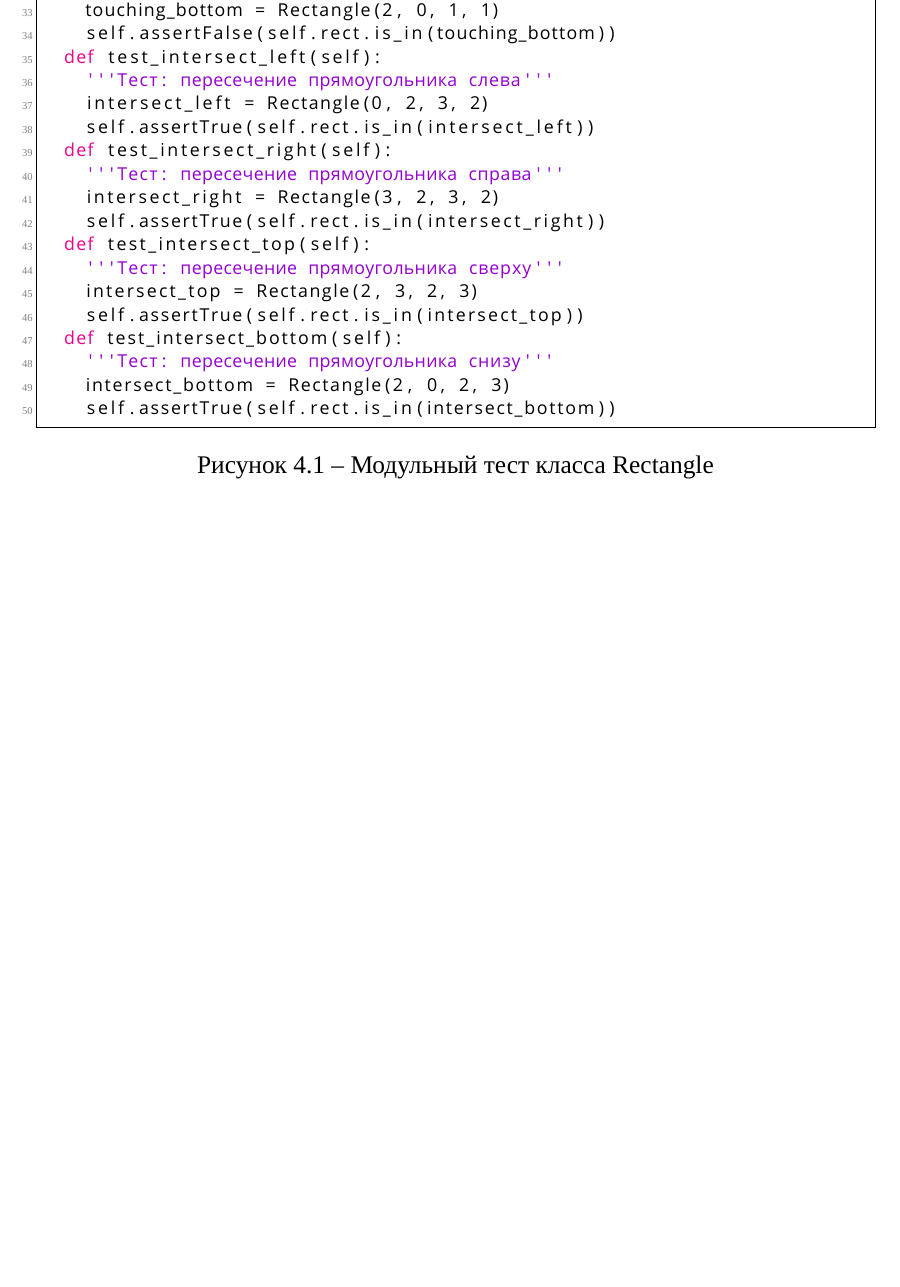
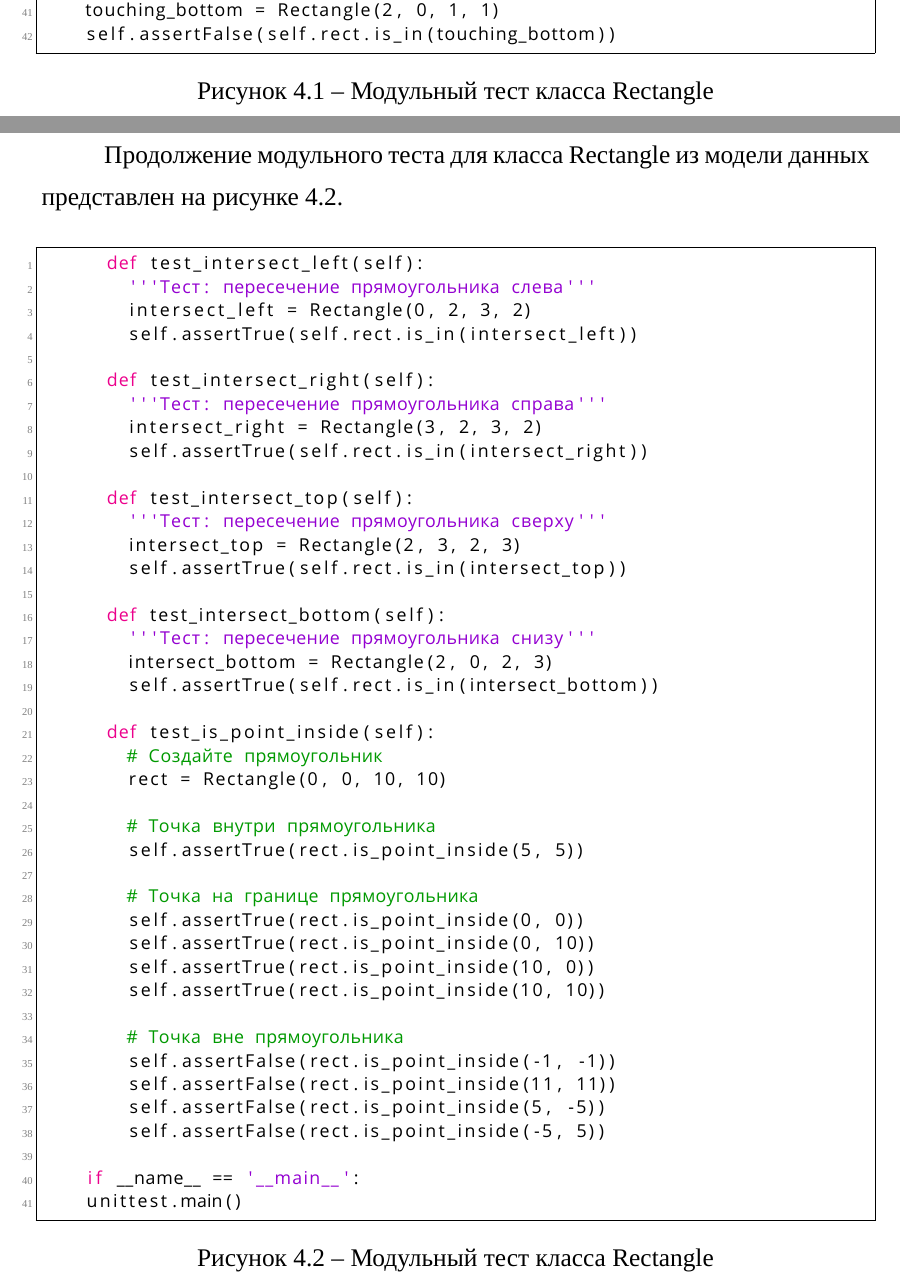
Before and after one commit to klim-shevchenko/latex, a LaTeX document (latex/main.tex, which reads latex/РабочийПроект.tex): part of page 63 of 81 before the commit and two parts of pages 61 and 62 of 80 after it, the two joined at a grey line, cut so that both start at the same text, the shorter picture padded with empty space. Compiled offline with XeLaTeX; a missing font is replaced by an installed copy or a similar font.

Commit message:
изменения в изображении модульного теста

```diff
--- a/latex/РабочийПроект.tex
+++ b/latex/РабочийПроект.tex
@@ -423,57 +423,99 @@
 \begin{lstlisting}[language=Python]
 import unittest
 from rpg.rectangle import Rectangle
+
 class TestRectangle(unittest.TestCase):
 	def setUp(self):
 		# Прямоугольник для использования в тестах
 		self.rect = Rectangle(1, 1, 4, 4)
+
 	def test_inside(self):
 		'''Тест: прямоугольник внутри другого'''
 		rect_outside = Rectangle(0, 0, 6, 6)
 		self.assertTrue(self.rect.is_in(rect_outside))
+
 	def test_outside(self):
 		'''Тест: прямоугольник снаружи другого'''
 		rect_inside = Rectangle(2, 2, 2, 2)
 		self.assertFalse(self.rect.is_in(rect_inside))
+
 	def test_apartside(self):
 		'''Тест: прямоугольник отдельно от другого'''
 		rect_apart = Rectangle(6, 6, 2, 2)
 		self.assertFalse(self.rect.is_in(rect_apart))
+
 	def test_touching_left(self):
 		'''Тест: прямоугольник касается слева'''
 		touching_left = Rectangle(0, 2, 1, 1)
 		self.assertFalse(self.rect.is_in(touching_left))
+
 	def test_touching_right(self):
 		'''Тест: прямоугольник касается справа'''
 		touching_right = Rectangle(5, 2, 1, 1)
 		self.assertFalse(self.rect.is_in(touching_right))
+
 	def test_touching_top(self):
 		'''Тест: прямоугольник касается сверху'''
 		touching_top = Rectangle(2, 5, 1, 1)
 		self.assertFalse(self.rect.is_in(touching_top))
+
 	def test_touching_bottom(self):
 		'''Тест: прямоугольник касается снизу'''
 		touching_bottom = Rectangle(2, 0, 1, 1)
 		self.assertFalse(self.rect.is_in(touching_bottom))
+
+
+\end{lstlisting}
+\caption{Модульный тест класса Rectangle}
+\label{unitRec:image}
+\end{figure}
+Продолжение модульного теста для класса Rectangle из модели данных представлен на рисунке \ref{unitRec2:image}.
+\begin{figure}[H]
+	\begin{lstlisting}[language=Python]
 			def test_intersect_left(self):
 				'''Тест: пересечение прямоугольника слева'''
 				intersect_left = Rectangle(0, 2, 3, 2)
 				self.assertTrue(self.rect.is_in(intersect_left))
+
 			def test_intersect_right(self):
 				'''Тест: пересечение прямоугольника справа'''
 				intersect_right = Rectangle(3, 2, 3, 2)
 				self.assertTrue(self.rect.is_in(intersect_right))
+
 			def test_intersect_top(self):
 				'''Тест: пересечение прямоугольника сверху'''
 				intersect_top = Rectangle(2, 3, 2, 3)
 				self.assertTrue(self.rect.is_in(intersect_top))
+
 			def test_intersect_bottom(self):
 				'''Тест: пересечение прямоугольника снизу'''
 				intersect_bottom = Rectangle(2, 0, 2, 3)
 				self.assertTrue(self.rect.is_in(intersect_bottom))
+
+			def test_is_point_inside(self):
+				# Создайте прямоугольник
+				rect = Rectangle(0, 0, 10, 10)
+
+				# Точка внутри прямоугольника
+				self.assertTrue(rect.is_point_inside(5, 5))
+
+				# Точка на границе прямоугольника
+				self.assertTrue(rect.is_point_inside(0, 0))
+				self.assertTrue(rect.is_point_inside(0, 10))
+				self.assertTrue(rect.is_point_inside(10, 0))
+				self.assertTrue(rect.is_point_inside(10, 10))
+
+				# Точка вне прямоугольника
+				self.assertFalse(rect.is_point_inside(-1, -1))
+				self.assertFalse(rect.is_point_inside(11, 11))
+				self.assertFalse(rect.is_point_inside(5, -5))
+				self.assertFalse(rect.is_point_inside(-5, 5))
+
+		if __name__ == '__main__':
+		unittest.main()
 	\end{lstlisting}
 	\caption{Модульный тест класса Rectangle}
-\label{unitRec:image}
+	\label{unitRec2:image}
 \end{figure}
 
 \subsection{Системное тестирование разработанного приложения}
```
Also changed, not shown: latex/main.pdf, latex/РабочийПроект.tex (36 more changed lines), 1 other file. Lines whose indentation alone changed are shown as unchanged.
